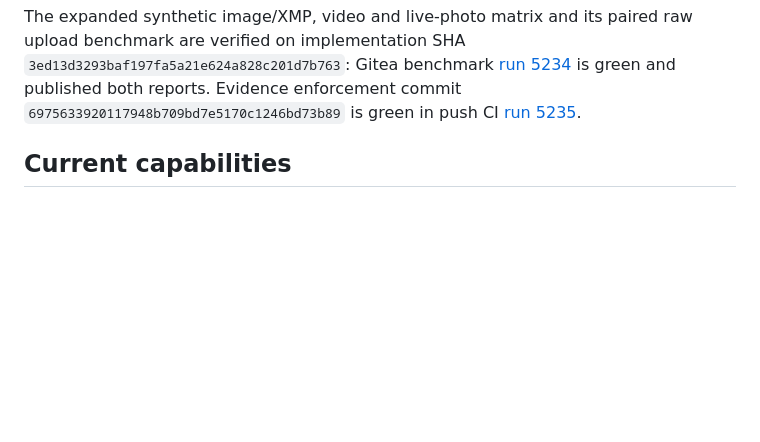
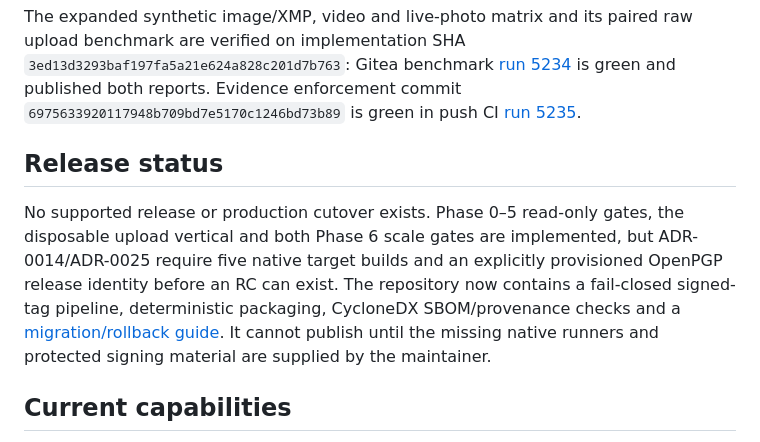
Before and after one commit to luigibarretta/immich-rs, a Markdown page: README.md, the part around the change. GitHub-like rendering; blank space fills up the shorter version.

Commit message:
docs(release): record remaining security prerequisites

```diff
--- a/README.md
+++ b/README.md
@@ -64,6 +64,17 @@ raw upload benchmark are verified on implementation SHA
 is green and published both reports. Evidence enforcement commit
 `6975633920117948b709bd7e5170c1246bd73b89` is green in push CI
 [run 5235](https://git.luigibarretta.com/luigibarretta/immich-rs/actions/runs/5235).
+
+## Release status
+
+No supported release or production cutover exists. Phase 0–5 read-only gates,
+the disposable upload vertical and both Phase 6 scale gates are implemented,
+but ADR-0014/ADR-0025 require five native target builds and an explicitly
+provisioned OpenPGP release identity before an RC can exist. The repository now
+contains a fail-closed signed-tag pipeline, deterministic packaging, CycloneDX
+SBOM/provenance checks and a [migration/rollback guide](docs/migration-from-immich-go.md).
+It cannot publish until the missing native runners and protected signing
+material are supplied by the maintainer.
 
 ## Current capabilities
 
```
Also changed, not shown: ROADMAP.md (+14 -0 lines).
